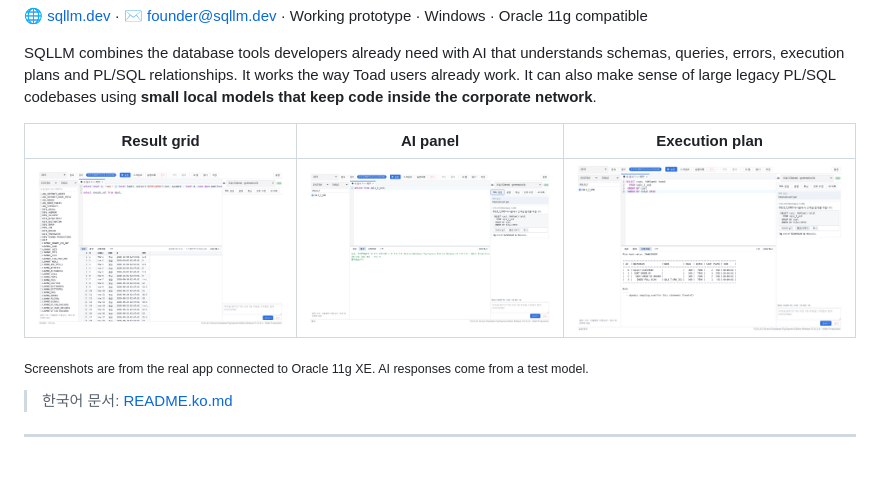
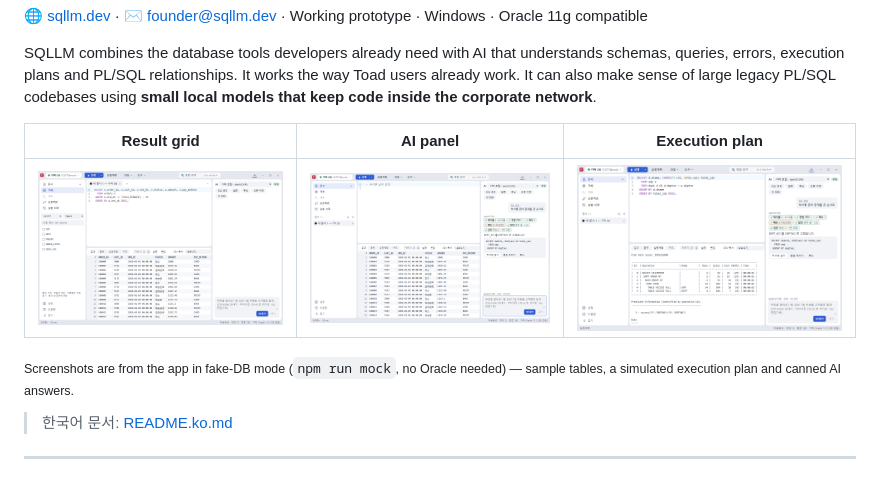
Before and after one commit to nkon123/sqlstudio, a Markdown page: README.md, the part around the change. Drawn GitHub-style; pictures changed too: docs/images/ai.png, docs/images/grid.png, docs/images/plan.png.

```diff
--- a/README.md
+++ b/README.md
@@ -12,7 +12,7 @@ SQLLM combines the database tools developers already need with AI that understan
 |---|---|---|
 | ![grid](docs/images/grid.png) | ![ai](docs/images/ai.png) | ![plan](docs/images/plan.png) |
 
-<sub>Screenshots are from the real app connected to Oracle 11g XE. AI responses come from a test model.</sub>
+<sub>Screenshots are from the app in fake-DB mode (`npm run mock`, no Oracle needed) — sample tables, a simulated execution plan and canned AI answers.</sub>
 
 > 한국어 문서: [README.ko.md](README.ko.md)
 
```
Also changed, not shown: README.ko.md (+1 -1 lines), 1 other file.
